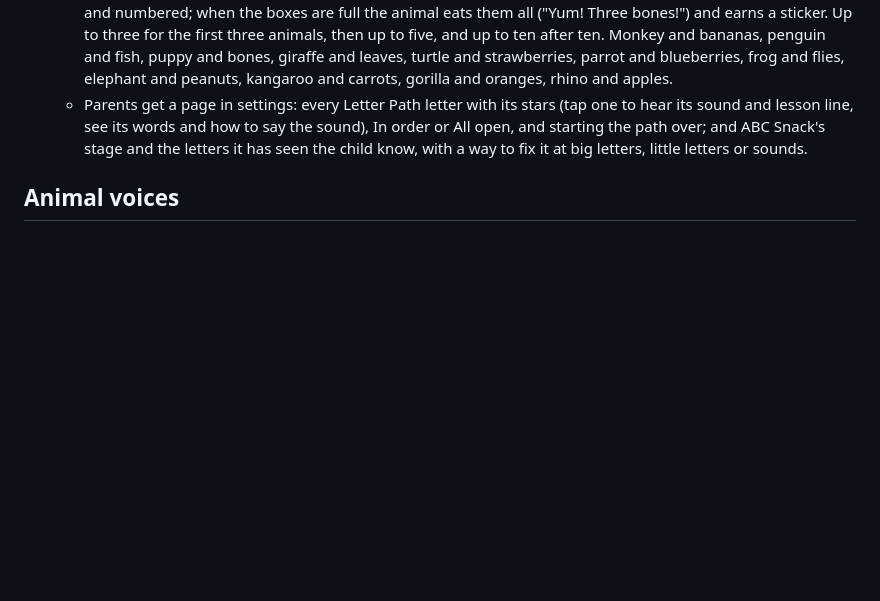
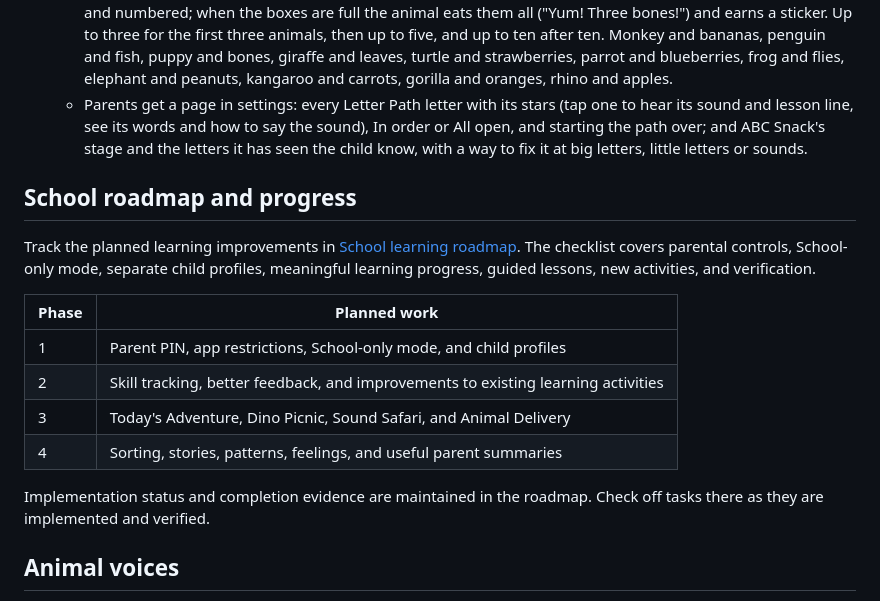
Before and after one commit to DeltaSNull/KidPhone, a Markdown page: README.md, the part around the change. Rendered like a GitHub page; blank space fills up the shorter version.

Commit message:
docs: link school roadmap and progress section from README

```diff
--- a/README.md
+++ b/README.md
@@ -100,6 +100,22 @@ Guided Access. It's one self-contained `index.html` (vanilla JS, no build step),
   - Parents get a page in settings: every Letter Path letter with its stars (tap one to hear its sound and lesson
     line, see its words and how to say the sound), In order or All open, and starting the path over; and ABC Snack's
     stage and the letters it has seen the child know, with a way to fix it at big letters, little letters or sounds.
+## School roadmap and progress
+
+Track the planned learning improvements in [School learning roadmap](SCHOOL_ROADMAP.md).
+The checklist covers parental controls, School-only mode, separate child profiles, meaningful
+learning progress, guided lessons, new activities, and verification.
+
+| Phase | Planned work |
+| --- | --- |
+| 1 | Parent PIN, app restrictions, School-only mode, and child profiles |
+| 2 | Skill tracking, better feedback, and improvements to existing learning activities |
+| 3 | Today's Adventure, Dino Picnic, Sound Safari, and Animal Delivery |
+| 4 | Sorting, stories, patterns, feelings, and useful parent summaries |
+
+Implementation status and completion evidence are maintained in the roadmap. Check off tasks
+there as they are implemented and verified.
+
 ## Animal voices
 
 Most animals are **real recordings** from [Wikimedia Commons](https://commons.wikimedia.org/), all public domain, CC0,
```
